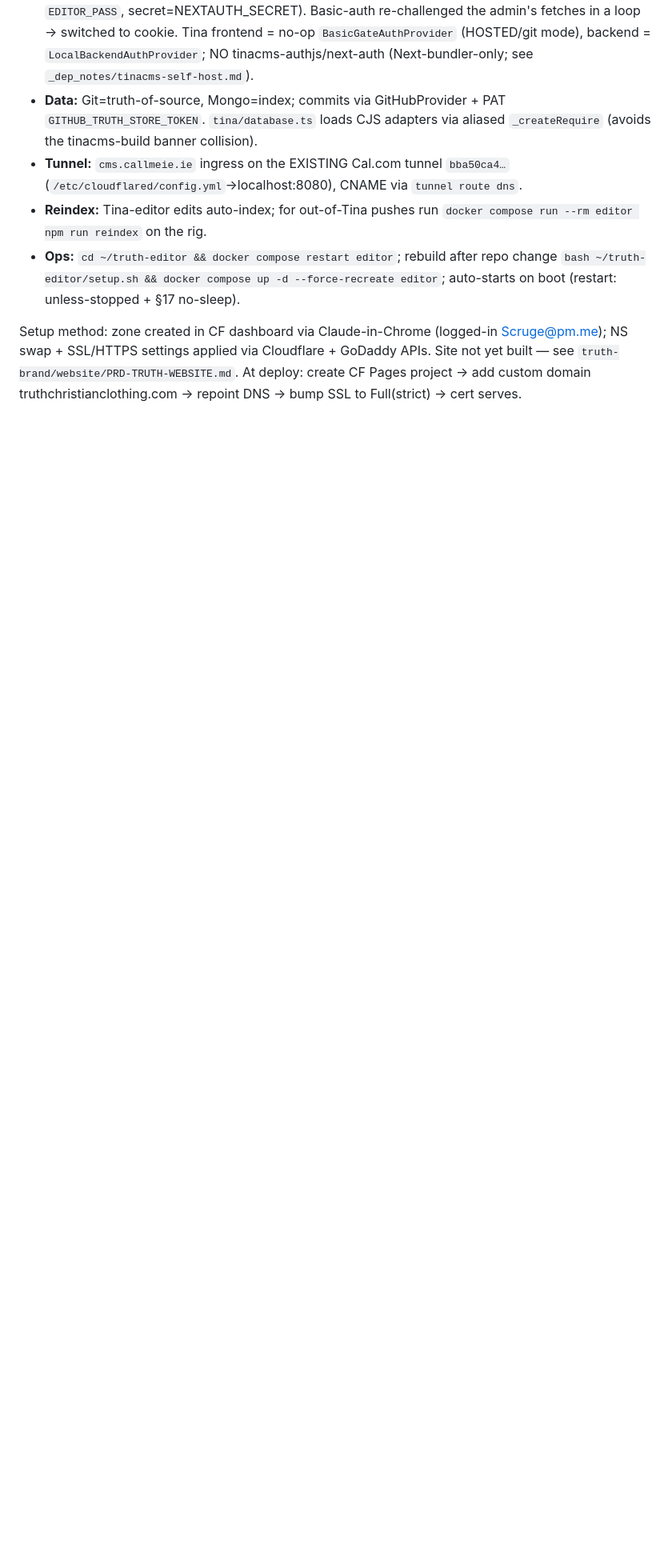
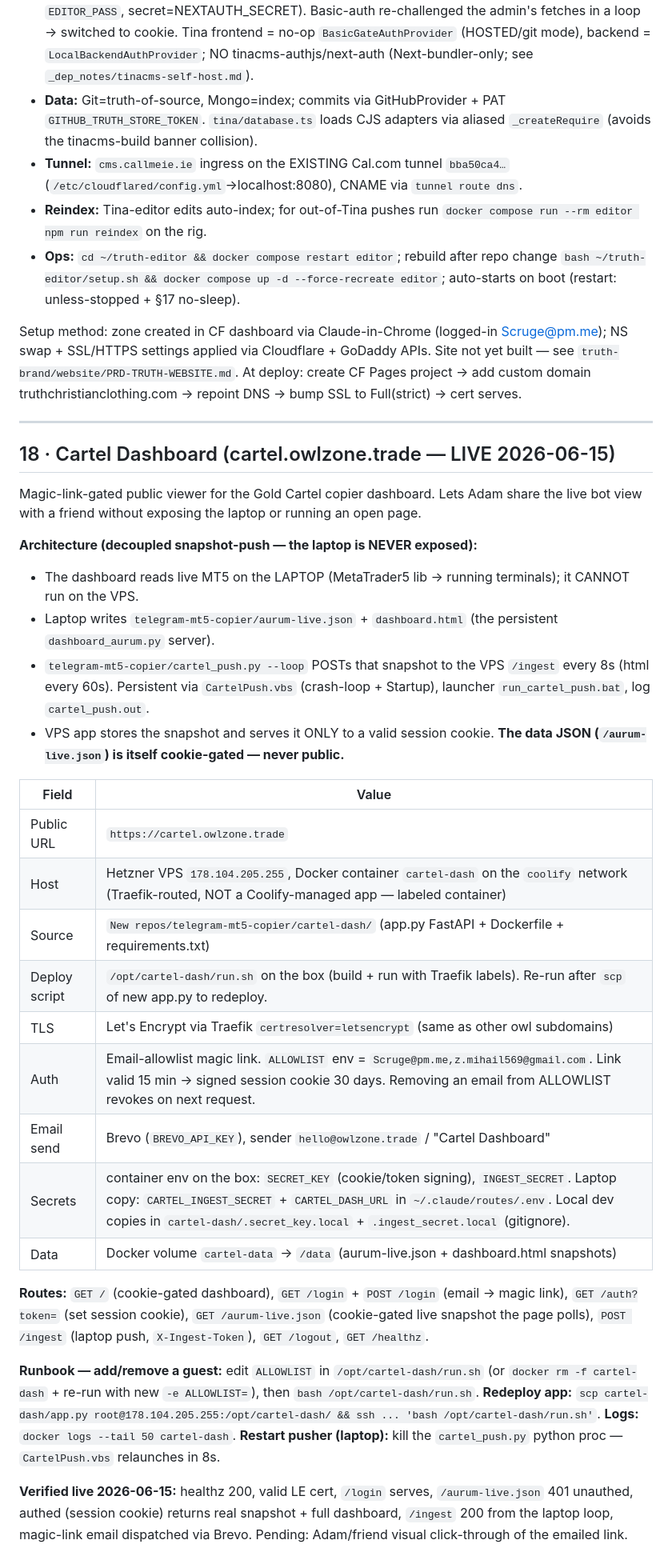
Before and after one commit to scruge1/CallMeIE, a Markdown page: INFRA.md, the part around one of its changes. Shown at 80% size. Drawn GitHub-style; blank space fills up the shorter version.

Commit message:
docs(infra): mirror §18 Cartel Dashboard (cartel.owlzone.trade) + DNS row
Co-Authored-By: Claude Opus 4.8 (1M context) <noreply@anthropic.com>

```diff
--- a/INFRA.md
+++ b/INFRA.md
@@ -1156,3 +1157,33 @@ Kate self-edits at **https://cms.callmeie.ie/admin** (cookie-login: password = v
 - **Ops:** `cd ~/truth-editor && docker compose restart editor`; rebuild after repo change `bash ~/truth-editor/setup.sh && docker compose up -d --force-recreate editor`; auto-starts on boot (restart: unless-stopped + §17 no-sleep).
 
 Setup method: zone created in CF dashboard via Claude-in-Chrome (logged-in Scruge@pm.me); NS swap + SSL/HTTPS settings applied via Cloudflare + GoDaddy APIs. Site not yet built — see `truth-brand/website/PRD-TRUTH-WEBSITE.md`. At deploy: create CF Pages project -> add custom domain truthchristianclothing.com -> repoint DNS -> bump SSL to Full(strict) -> cert serves.
+
+---
+
+## 18 · Cartel Dashboard (cartel.owlzone.trade — LIVE 2026-06-15)
+
+Magic-link-gated public viewer for the Gold Cartel copier dashboard. Lets Adam share the live bot view with a friend without exposing the laptop or running an open page.
+
+**Architecture (decoupled snapshot-push — the laptop is NEVER exposed):**
+- The dashboard reads live MT5 on the LAPTOP (MetaTrader5 lib → running terminals); it CANNOT run on the VPS.
+- Laptop writes `telegram-mt5-copier/aurum-live.json` + `dashboard.html` (the persistent `dashboard_aurum.py` server).
+- `telegram-mt5-copier/cartel_push.py --loop` POSTs that snapshot to the VPS `/ingest` every 8s (html every 60s). Persistent via `CartelPush.vbs` (crash-loop + Startup), launcher `run_cartel_push.bat`, log `cartel_push.out`.
+- VPS app stores the snapshot and serves it ONLY to a valid session cookie. **The data JSON (`/aurum-live.json`) is itself cookie-gated — never public.**
+
+| Field | Value |
+|---|---|
+| Public URL | `https://cartel.owlzone.trade` |
+| Host | Hetzner VPS `178.104.205.255`, Docker container `cartel-dash` on the `coolify` network (Traefik-routed, NOT a Coolify-managed app — labeled container) |
+| Source | `New repos/telegram-mt5-copier/cartel-dash/` (app.py FastAPI + Dockerfile + requirements.txt) |
+| Deploy script | `/opt/cartel-dash/run.sh` on the box (build + run with Traefik labels). Re-run after `scp` of new app.py to redeploy. |
+| TLS | Let's Encrypt via Traefik `certresolver=letsencrypt` (same as other owl subdomains) |
+| Auth | Email-allowlist magic link. `ALLOWLIST` env = `Scruge@pm.me,z.mihail569@gmail.com`. Link valid 15 min → signed session cookie 30 days. Removing an email from ALLOWLIST revokes on next request. |
+| Email send | Brevo (`BREVO_API_KEY`), sender `hello@owlzone.trade` / "Cartel Dashboard" |
+| Secrets | container env on the box: `SECRET_KEY` (cookie/token signing), `INGEST_SECRET`. Laptop copy: `CARTEL_INGEST_SECRET` + `CARTEL_DASH_URL` in `~/.claude/routes/.env`. Local dev copies in `cartel-dash/.secret_key.local` + `.ingest_secret.local` (gitignore). |
+| Data | Docker volume `cartel-data` → `/data` (aurum-live.json + dashboard.html snapshots) |
+
+**Routes:** `GET /` (cookie-gated dashboard), `GET /login` + `POST /login` (email → magic link), `GET /auth?token=` (set session cookie), `GET /aurum-live.json` (cookie-gated live snapshot the page polls), `POST /ingest` (laptop push, `X-Ingest-Token`), `GET /logout`, `GET /healthz`.
+
+**Runbook — add/remove a guest:** edit `ALLOWLIST` in `/opt/cartel-dash/run.sh` (or `docker rm -f cartel-dash` + re-run with new `-e ALLOWLIST=`), then `bash /opt/cartel-dash/run.sh`. **Redeploy app:** `scp cartel-dash/app.py root@178.104.205.255:/opt/cartel-dash/ && ssh ... 'bash /opt/cartel-dash/run.sh'`. **Logs:** `docker logs --tail 50 cartel-dash`. **Restart pusher (laptop):** kill the `cartel_push.py` python proc — `CartelPush.vbs` relaunches in 8s.
+
+**Verified live 2026-06-15:** healthz 200, valid LE cert, `/login` serves, `/aurum-live.json` 401 unauthed, authed (session cookie) returns real snapshot + full dashboard, `/ingest` 200 from the laptop loop, magic-link email dispatched via Brevo. Pending: Adam/friend visual click-through of the emailed link.
```
Also changed, not shown: other parts of INFRA.md (+1 -0 lines).
